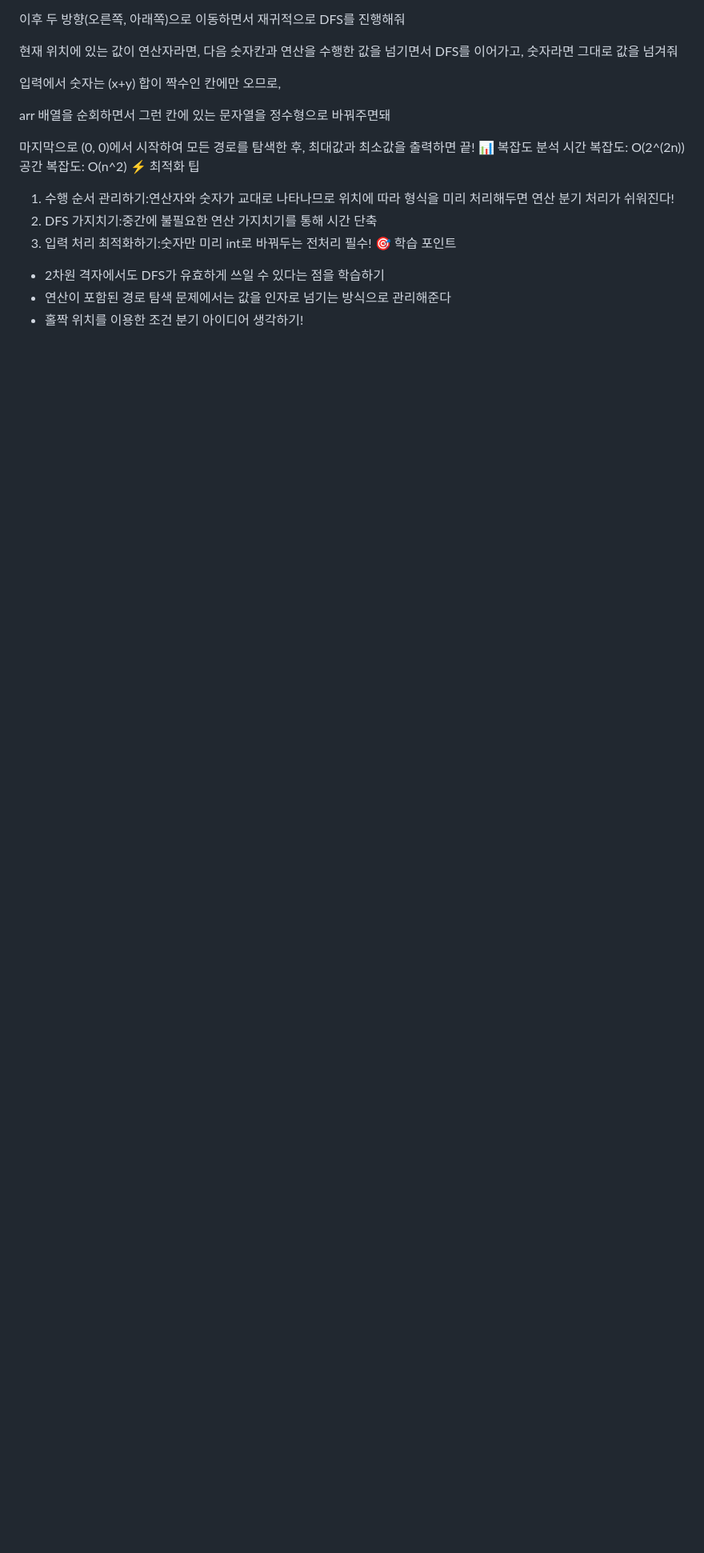
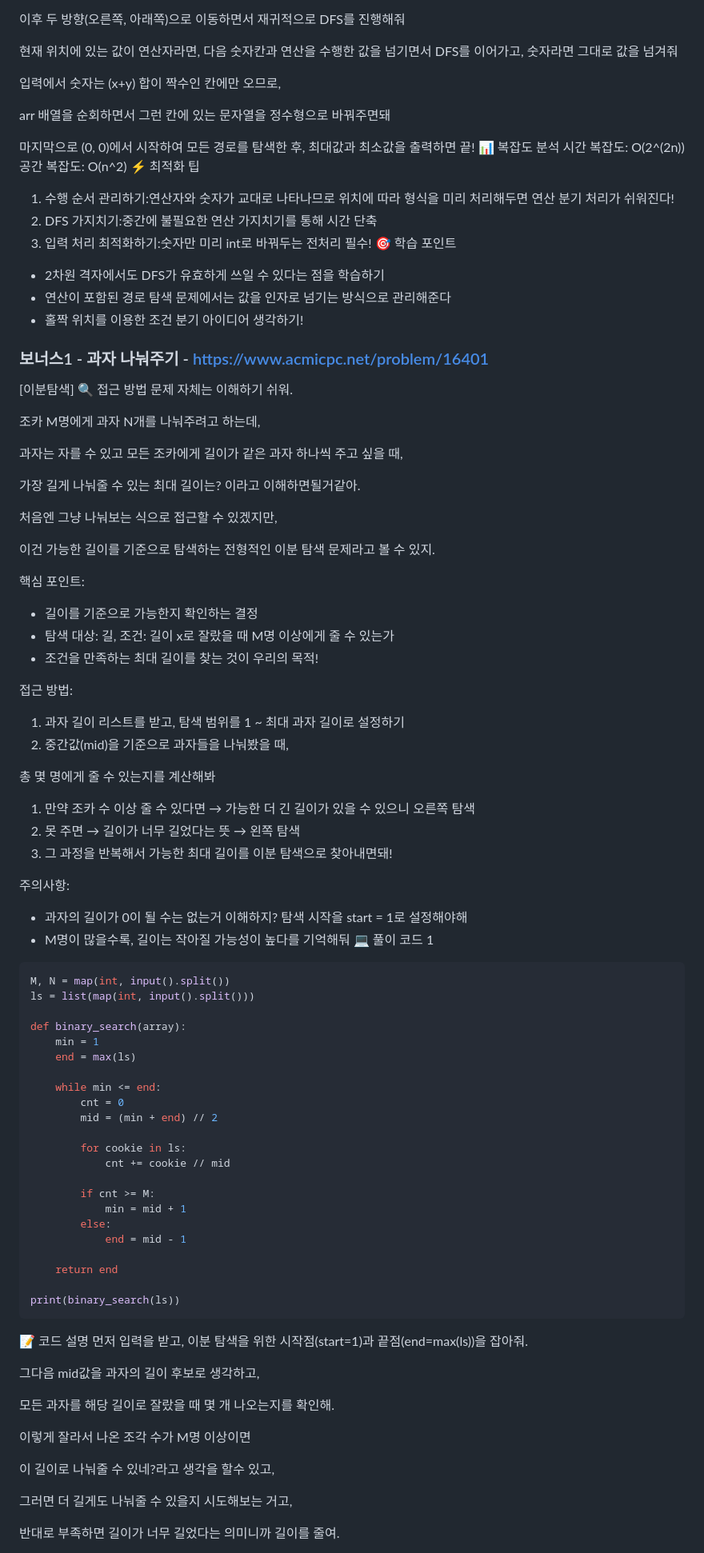
Before and after one commit to goodsosbva/JS_Algorithm-DataStructuer, a Markdown page: codingTest/스파르타_작심삼일_챌린지/README.md, the part around the change printed below. Shown: that part at 80% size. Rendered like a GitHub page; blank space fills up the shorter version.

````diff
--- a/codingTest/스파르타_작심삼일_챌린지/README.md
+++ b/codingTest/스파르타_작심삼일_챌린지/README.md
@@ -247,3 +247,81 @@ arr 배열을 순회하면서 그런 칸에 있는 문자열을 정수형으로
 - 2차원 격자에서도 DFS가 유효하게 쓰일 수 있다는 점을 학습하기
 - 연산이 포함된 경로 탐색 문제에서는 값을 인자로 넘기는 방식으로 관리해준다
 - 홀짝 위치를 이용한 조건 분기 아이디어 생각하기!
+
+### 보너스1 - 과자 나눠주기 - https://www.acmicpc.net/problem/16401
+[이분탐색]
+🔍 접근 방법
+문제 자체는 이해하기 쉬워.
+
+조카 M명에게 과자 N개를 나눠주려고 하는데,
+
+과자는 자를 수 있고 모든 조카에게 길이가 같은 과자 하나씩 주고 싶을 때,
+
+가장 길게 나눠줄 수 있는 최대 길이는? 이라고 이해하면될거같아.
+
+처음엔 그냥 나눠보는 식으로 접근할 수 있겠지만,
+
+이건 가능한 길이를 기준으로 탐색하는 전형적인 이분 탐색 문제라고 볼 수 있지.
+
+핵심 포인트:
+
+- 길이를 기준으로 가능한지 확인하는 결정
+- 탐색 대상: 길, 조건: 길이 x로 잘랐을 때 M명 이상에게 줄 수 있는가
+- 조건을 만족하는 최대 길이를 찾는 것이 우리의 목적!
+
+접근 방법:
+
+1. 과자 길이 리스트를 받고, 탐색 범위를 1 ~ 최대 과자 길이로 설정하기
+2. 중간값(mid)을 기준으로 과자들을 나눠봤을 때,
+
+총 몇 명에게 줄 수 있는지를 계산해봐
+
+1. 만약 조카 수 이상 줄 수 있다면 → 가능한 더 긴 길이가 있을 수 있으니 오른쪽 탐색
+2. 못 주면 → 길이가 너무 길었다는 뜻 → 왼쪽 탐색
+3. 그 과정을 반복해서 가능한 최대 길이를 이분 탐색으로 찾아내면돼!
+
+주의사항:
+
+- 과자의 길이가 0이 될 수는 없는거 이해하지? 탐색 시작을 start = 1로 설정해야해
+- M명이 많을수록, 길이는 작아질 가능성이 높다를 기억해둬
+💻 풀이 코드 1
+```python
+M, N = map(int, input().split())
+ls = list(map(int, input().split()))
+
+def binary_search(array):
+    min = 1
+    end = max(ls)
+
+    while min <= end:
+        cnt = 0
+        mid = (min + end) // 2
+
+        for cookie in ls:
+            cnt += cookie // mid
+
+        if cnt >= M:
+            min = mid + 1
+        else:
+            end = mid - 1
+
+    return end
+
+print(binary_search(ls))
+```
+
+📝 코드 설명
+먼저 입력을 받고, 이분 탐색을 위한 시작점(start=1)과 끝점(end=max(ls))을 잡아줘.
+
+그다음 mid값을 과자의 길이 후보로 생각하고,
+
+모든 과자를 해당 길이로 잘랐을 때 몇 개 나오는지를 확인해.
+
+이렇게 잘라서 나온 조각 수가 M명 이상이면
+
+이 길이로 나눠줄 수 있네?라고 생각을 할수 있고,
+
+그러면 더 길게도 나눠줄 수 있을지 시도해보는 거고,
+
+반대로 부족하면 길이가 너무 길었다는 의미니까 길이를 줄여.
+
````
Also changed, not shown: other parts of codingTest/스파르타_작심삼일_챌린지/README.md (+18 -0 lines).
